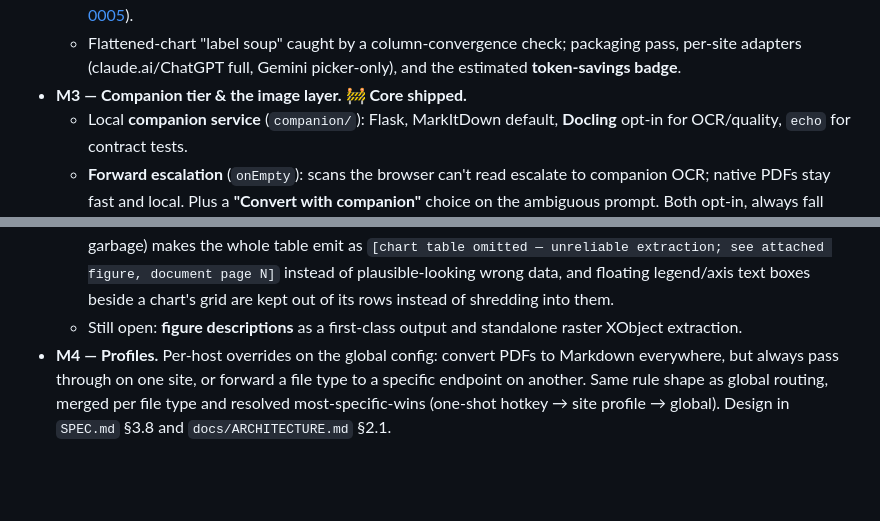
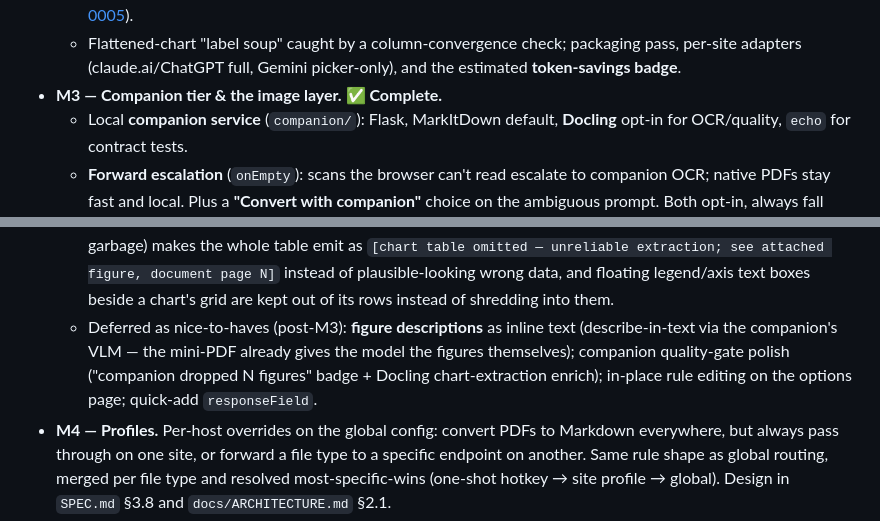
Before and after one commit to jtrachtenberg/decant, a Markdown page: README.md, 2 parts joined by grey strips. Drawn GitHub-style; blank space fills up the shorter version.

```diff
--- a/README.md
+++ b/README.md
@@ -180,7 +180,7 @@ on it fall back gracefully (in-browser conversion or passthrough).
   - Flattened-chart "label soup" caught by a column-convergence check;
     packaging pass, per-site adapters (claude.ai/ChatGPT full, Gemini
     picker-only), and the estimated **token-savings badge**.
-- **M3 — Companion tier & the image layer. 🚧 Core shipped.**
+- **M3 — Companion tier & the image layer. ✅ Complete.**
   - Local **companion service** (`companion/`): Flask, MarkItDown default,
     **Docling** opt-in for OCR/quality, `echo` for contract tests.
   - **Forward escalation** (`onEmpty`): scans the browser can't read escalate
@@ -207,8 +207,11 @@ on it fall back gracefully (in-browser conversion or passthrough).
     figure, document page N]` instead of plausible-looking wrong data, and
     floating legend/axis text boxes beside a chart's grid are kept out of its
     rows instead of shredding into them.
-  - Still open: **figure descriptions** as a first-class output and standalone
-    raster XObject extraction.
+  - Deferred as nice-to-haves (post-M3): **figure descriptions** as inline
+    text (describe-in-text via the companion's VLM — the mini-PDF already
+    gives the model the figures themselves); companion quality-gate polish
+    ("companion dropped N figures" badge + Docling chart-extraction enrich);
+    in-place rule editing on the options page; quick-add `responseField`.
 - **M4 — Profiles.** Per-host overrides on the global config: convert PDFs to
   Markdown everywhere, but always pass through on one site, or forward a file
   type to a specific endpoint on another. Same rule shape as global routing,
```
Also changed, not shown: SPEC.md (+6 -2 lines).
